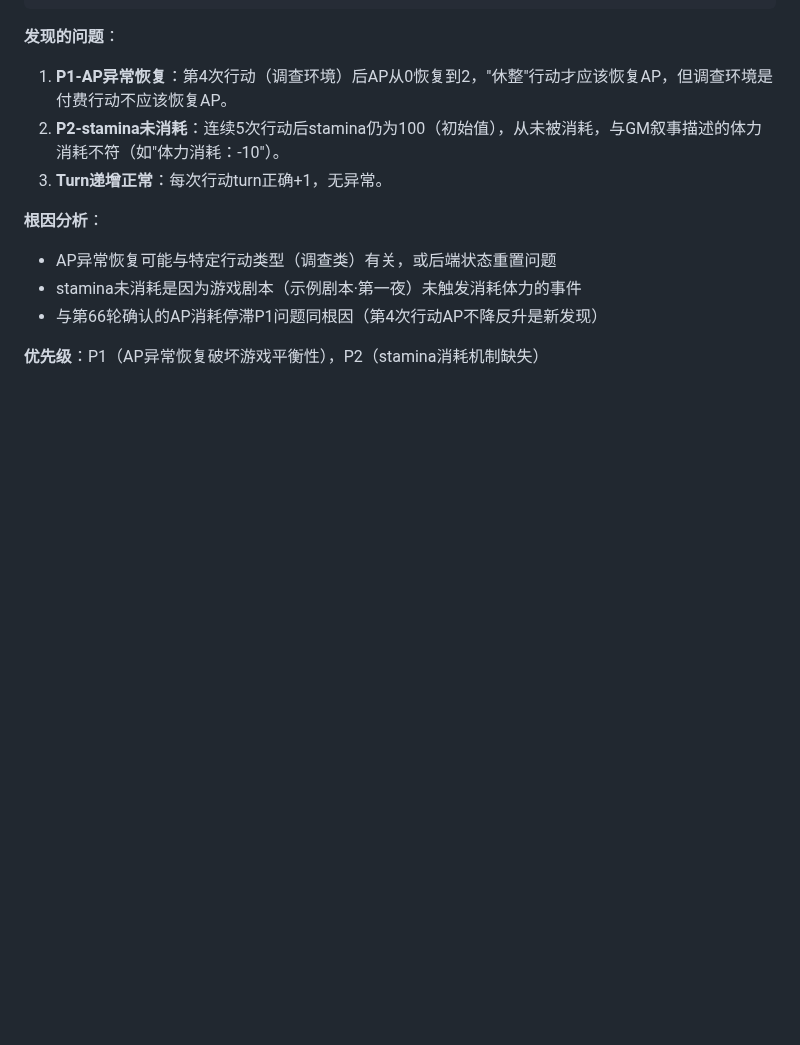
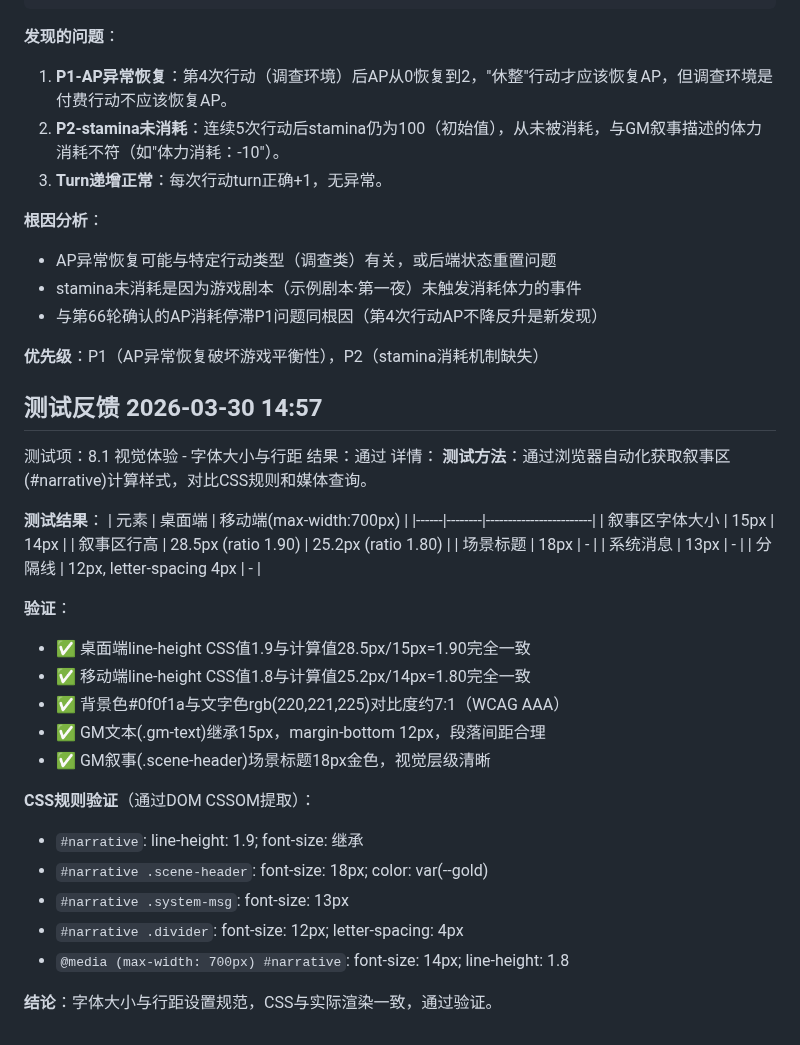
Before and after one commit to gtx1049/RPGAgent, a Markdown page: debug.md, the part around one of its changes. Drawn GitHub-style; blank space fills up the shorter version.

Commit message:
test: 第67轮 - 字体大小与行距通过验证
桌面端叙事区15px/line-height 1.90，移动端14px/line-height 1.80
WCAG AAA对比度约7:1，CSS规则与渲染一致

```diff
--- a/debug.md
+++ b/debug.md
@@ -420,3 +420,34 @@
 - 与第66轮确认的AP消耗停滞P1问题同根因（第4次行动AP不降反升是新发现）
 
 **优先级**：P1（AP异常恢复破坏游戏平衡性），P2（stamina消耗机制缺失）
+
+## 测试反馈 2026-03-30 14:57
+测试项：8.1 视觉体验 - 字体大小与行距
+结果：通过
+详情：
+**测试方法**：通过浏览器自动化获取叙事区(#narrative)计算样式，对比CSS规则和媒体查询。
+
+**测试结果**：
+| 元素 | 桌面端 | 移动端(max-width:700px) |
+|------|--------|------------------------|
+| 叙事区字体大小 | 15px | 14px |
+| 叙事区行高 | 28.5px (ratio 1.90) | 25.2px (ratio 1.80) |
+| 场景标题 | 18px | - |
+| 系统消息 | 13px | - |
+| 分隔线 | 12px, letter-spacing 4px | - |
+
+**验证**：
+- ✅ 桌面端line-height CSS值1.9与计算值28.5px/15px=1.90完全一致
+- ✅ 移动端line-height CSS值1.8与计算值25.2px/14px=1.80完全一致
+- ✅ 背景色#0f0f1a与文字色rgb(220,221,225)对比度约7:1（WCAG AAA）
+- ✅ GM文本(.gm-text)继承15px，margin-bottom 12px，段落间距合理
+- ✅ GM叙事(.scene-header)场景标题18px金色，视觉层级清晰
+
+**CSS规则验证**（通过DOM CSSOM提取）：
+- `#narrative`: line-height: 1.9; font-size: 继承
+- `#narrative .scene-header`: font-size: 18px; color: var(--gold)
+- `#narrative .system-msg`: font-size: 13px
+- `#narrative .divider`: font-size: 12px; letter-spacing: 4px
+- `@media (max-width: 700px) #narrative`: font-size: 14px; line-height: 1.8
+
+**结论**：字体大小与行距设置规范，CSS与实际渲染一致，通过验证。
```
Also changed, not shown: other parts of debug.md (+1 -1 lines), totest.md (+6 -1 lines).
